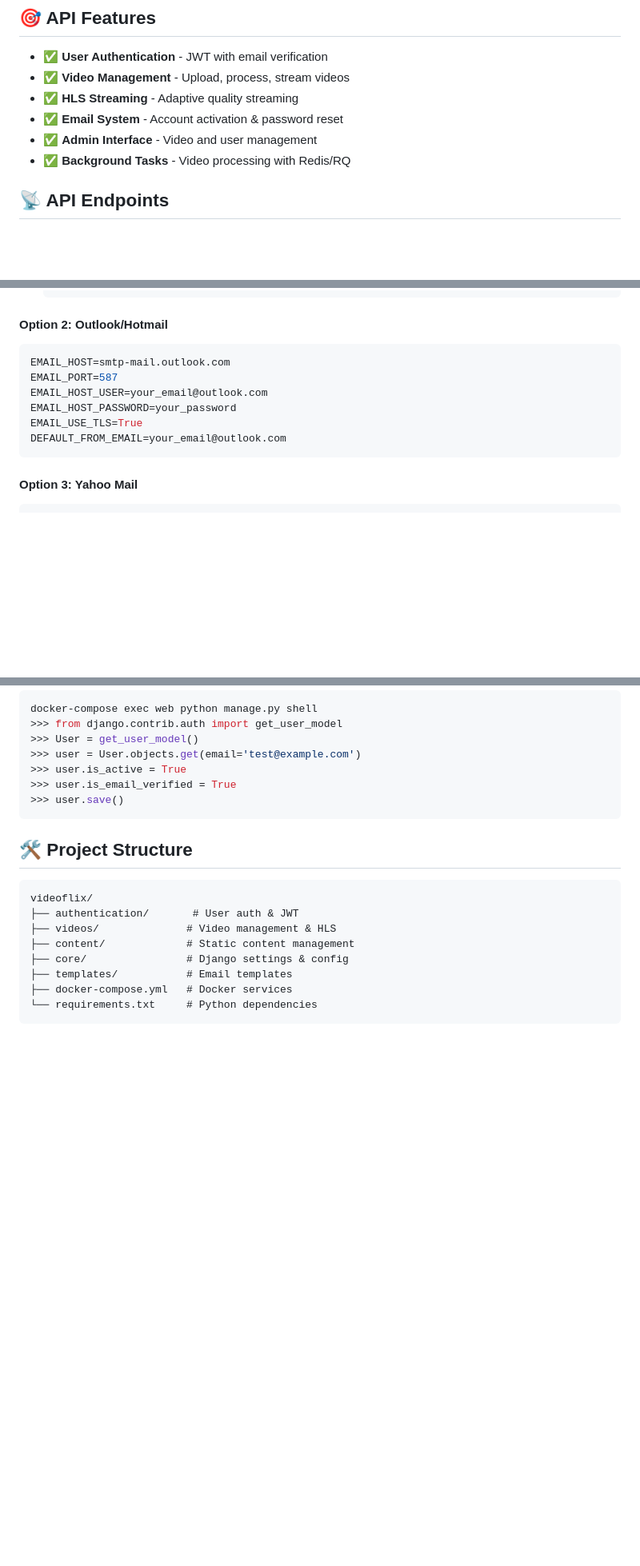
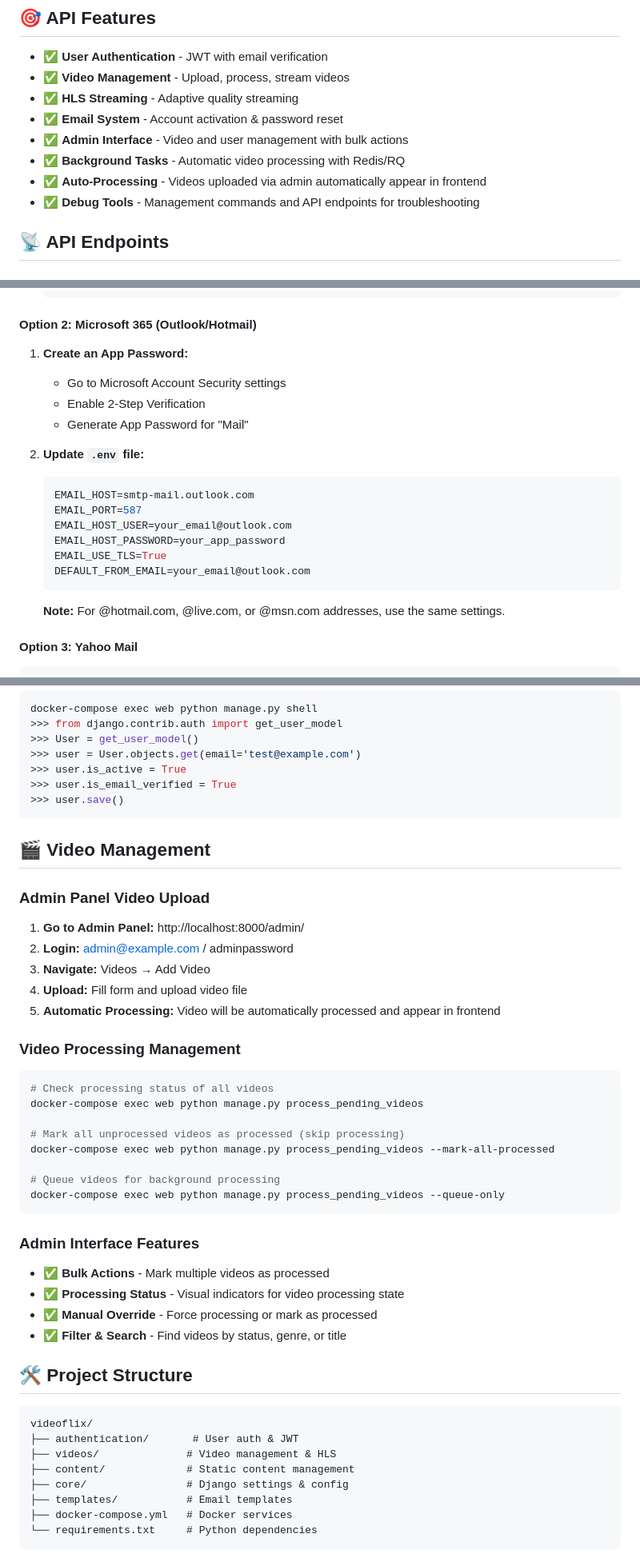
Before and after one commit to CenkKorkmaz92/videoflix, a Markdown page: README.md, 3 parts joined by grey strips. Shown at 80% size. Rendered like a GitHub page; blank space fills up the shorter version.

````diff
--- a/README.md
+++ b/README.md
@@ -60,8 +60,10 @@ A modern Django REST API for video streaming platform with JWT authentication, e
 - ✅ **Video Management** - Upload, process, stream videos
 - ✅ **HLS Streaming** - Adaptive quality streaming
 - ✅ **Email System** - Account activation & password reset
-- ✅ **Admin Interface** - Video and user management
-- ✅ **Background Tasks** - Video processing with Redis/RQ
+- ✅ **Admin Interface** - Video and user management with bulk actions
+- ✅ **Background Tasks** - Automatic video processing with Redis/RQ
+- ✅ **Auto-Processing** - Videos uploaded via admin automatically appear in frontend
+- ✅ **Debug Tools** - Management commands and API endpoints for troubleshooting
 
 ## 📡 API Endpoints
 
@@ -103,15 +112,23 @@ To enable real email sending (for account activation), configure SMTP settings i
    DEFAULT_FROM_EMAIL=your_email@gmail.com
    ```
 
-#### Option 2: Outlook/Hotmail
-```bash
-EMAIL_HOST=smtp-mail.outlook.com
-EMAIL_PORT=587
-EMAIL_HOST_USER=your_email@outlook.com
-EMAIL_HOST_PASSWORD=your_password
-EMAIL_USE_TLS=True
-DEFAULT_FROM_EMAIL=your_email@outlook.com
-```
+#### Option 2: Microsoft 365 (Outlook/Hotmail)
+1. **Create an App Password:**
+   - Go to Microsoft Account Security settings
+   - Enable 2-Step Verification
+   - Generate App Password for "Mail"
+
+2. **Update `.env` file:**
+   ```bash
+   EMAIL_HOST=smtp-mail.outlook.com
+   EMAIL_PORT=587
+   EMAIL_HOST_USER=your_email@outlook.com
+   EMAIL_HOST_PASSWORD=your_app_password
+   EMAIL_USE_TLS=True
+   DEFAULT_FROM_EMAIL=your_email@outlook.com
+   ```
+
+   **Note:** For @hotmail.com, @live.com, or @msn.com addresses, use the same settings.
 
 #### Option 3: Yahoo Mail
 ```bash
@@ -164,6 +181,33 @@ docker-compose exec web python manage.py shell
 >>> user.save()
 ```
 
+## 🎬 Video Management
+
+### Admin Panel Video Upload
+1. **Go to Admin Panel:** http://localhost:8000/admin/
+2. **Login:** admin@example.com / adminpassword
+3. **Navigate:** Videos → Add Video
+4. **Upload:** Fill form and upload video file
+5. **Automatic Processing:** Video will be automatically processed and appear in frontend
+
+### Video Processing Management
+```bash
+# Check processing status of all videos
+docker-compose exec web python manage.py process_pending_videos
+
+# Mark all unprocessed videos as processed (skip processing)
+docker-compose exec web python manage.py process_pending_videos --mark-all-processed
+
+# Queue videos for background processing
+docker-compose exec web python manage.py process_pending_videos --queue-only
+```
+
+### Admin Interface Features
+- ✅ **Bulk Actions** - Mark multiple videos as processed
+- ✅ **Processing Status** - Visual indicators for video processing state
+- ✅ **Manual Override** - Force processing or mark as processed
+- ✅ **Filter & Search** - Find videos by status, genre, or title
+
 ## 🛠️ Project Structure
 
 ```
````
Also changed, not shown: other parts of README.md (+10 -0 lines).
